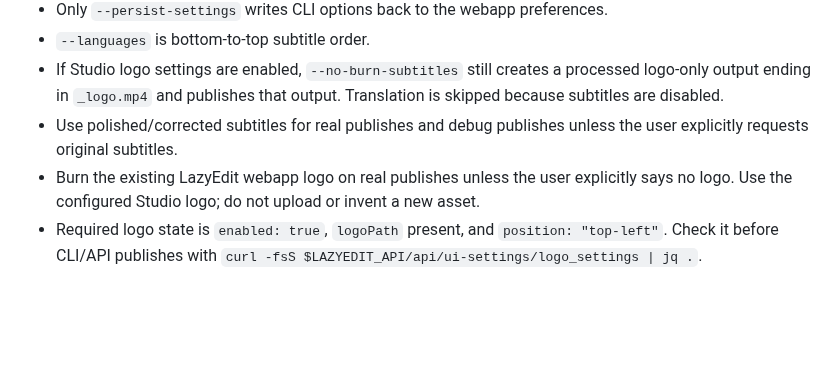
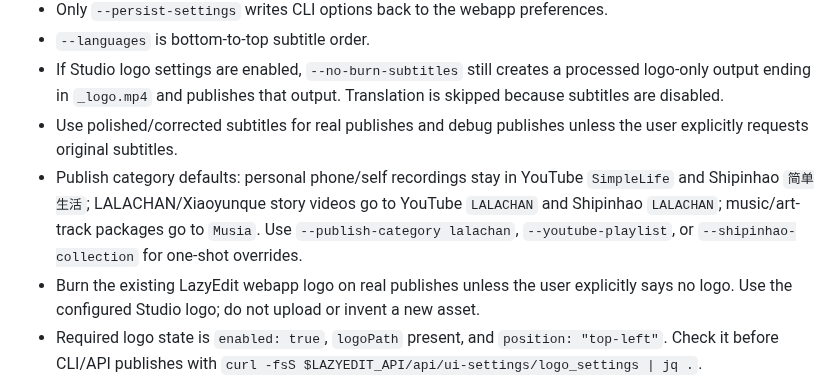
Before and after one commit to lachlanchen/LazySkills, a Markdown page: skills/lazyedit-publish-workflow/SKILL.md, the part around the change. Rendered like a GitHub page; blank space fills up the shorter version.

Commit message:
document publish category routing

```diff
--- a/skills/lazyedit-publish-workflow/SKILL.md
+++ b/skills/lazyedit-publish-workflow/SKILL.md
@@ -61,6 +61,7 @@ conda activate lazyedit
 - `--languages` is bottom-to-top subtitle order.
 - If Studio logo settings are enabled, `--no-burn-subtitles` still creates a processed logo-only output ending in `_logo.mp4` and publishes that output. Translation is skipped because subtitles are disabled.
 - Use polished/corrected subtitles for real publishes and debug publishes unless the user explicitly requests original subtitles.
+- Publish category defaults: personal phone/self recordings stay in YouTube `SimpleLife` and Shipinhao `简单生活`; LALACHAN/Xiaoyunque story videos go to YouTube `LALACHAN` and Shipinhao `LALACHAN`; music/art-track packages go to `Musia`. Use `--publish-category lalachan`, `--youtube-playlist`, or `--shipinhao-collection` for one-shot overrides.
 - Burn the existing LazyEdit webapp logo on real publishes unless the user explicitly says no logo. Use the configured Studio logo; do not upload or invent a new asset.
 - Required logo state is `enabled: true`, `logoPath` present, and `position: "top-left"`. Check it before CLI/API publishes with `curl -fsS $LAZYEDIT_API/api/ui-settings/logo_settings | jq .`.
 - `--no-process` reuses an already completed output. Use it when the user says "last run", "same version", or "already finished run".
```
